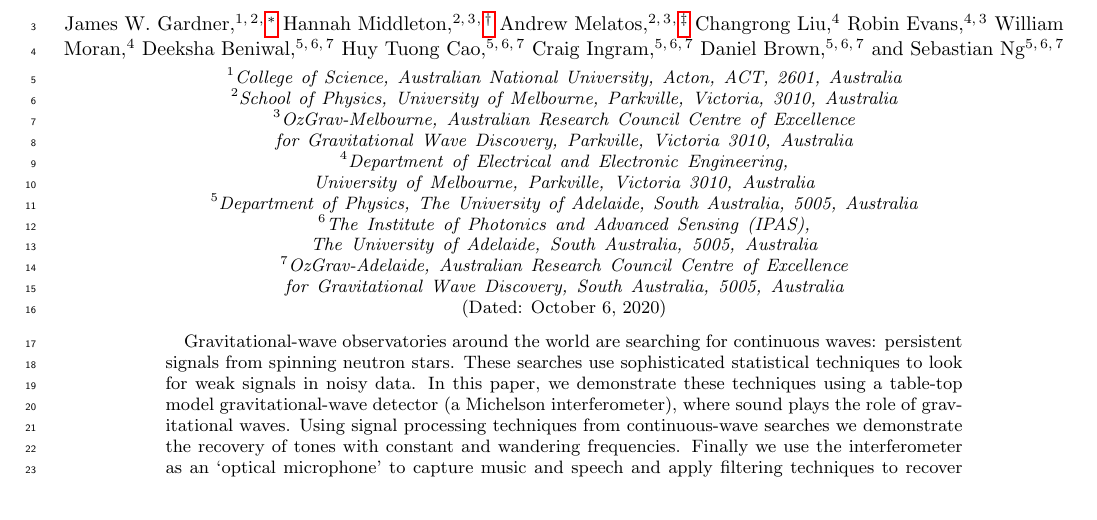
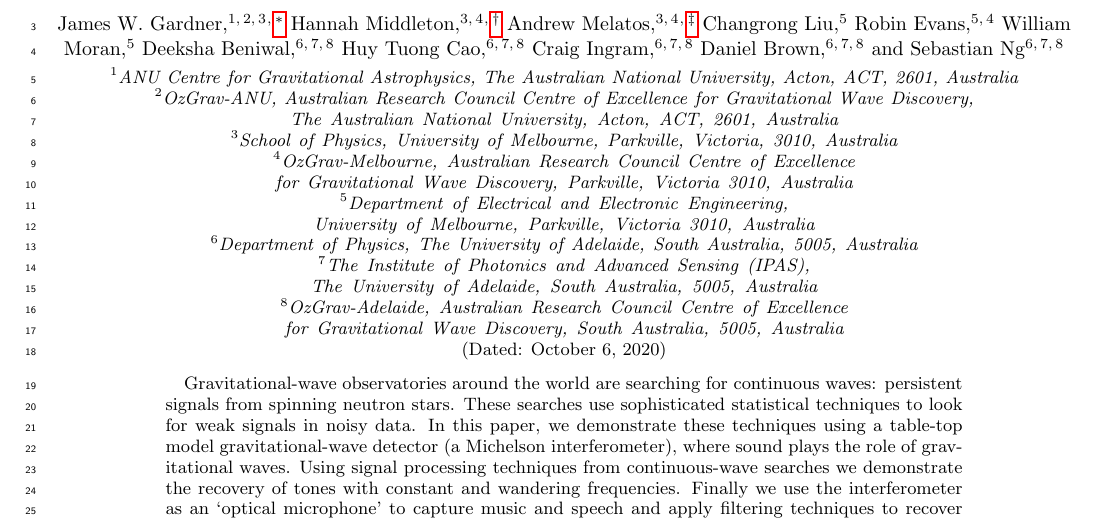
Before and after one commit to daccordeon/gravexplain, a LaTeX paper (paper/paper_main.tex): part of page 1 of 20, cut so that both start at the same text. Compiled offline with pdfLaTeX.

Commit message:
affliation change for James

```diff
--- a/paper/paper_main.tex
+++ b/paper/paper_main.tex
@@ -59,18 +59,24 @@
 
 \author{James W. Gardner}
 \email{u6069809@anu.edu.au}
+% \affiliation{%
+% College of Science, Australian National University, Acton, ACT, 2601, Australia
+% }%
 \affiliation{%
-College of Science, Australian National University, Acton, ACT, 2601, Australia
-}%
+ANU Centre for Gravitational Astrophysics, The Australian National University, Acton, ACT, 2601, Australia
+}
 \affiliation{%
- School of Physics, University of Melbourne, Parkville, Victoria, 3010, Australia
+OzGrav-ANU, Australian Research Council Centre of Excellence for Gravitational Wave Discovery, The Australian National University, Acton, ACT, 2601, Australia
+}
+\affiliation{%
+School of Physics, University of Melbourne, Parkville, Victoria, 3010, Australia
 }
 
 
 \author{Hannah Middleton}
 \email{hannah.middleton@unimelb.edu.au}
 \affiliation{%
- School of Physics, University of Melbourne, Parkville, Victoria, 3010, Australia
+School of Physics, University of Melbourne, Parkville, Victoria, 3010, Australia
 }
 \affiliation{%
 OzGrav-Melbourne, Australian Research Council Centre of Excellence for Gravitational Wave Discovery, Parkville, Victoria 3010, Australia
```
Also changed, not shown: paper/paper_main.tex (2 more changed lines).
